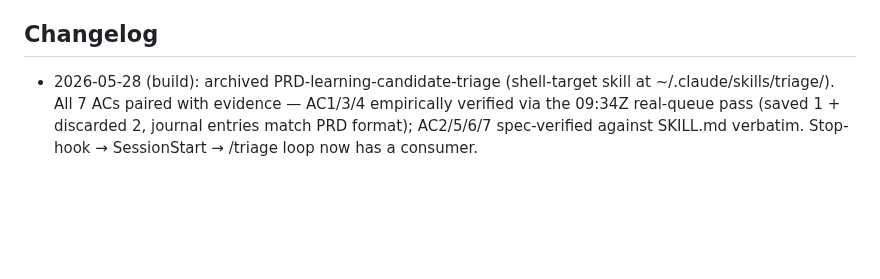
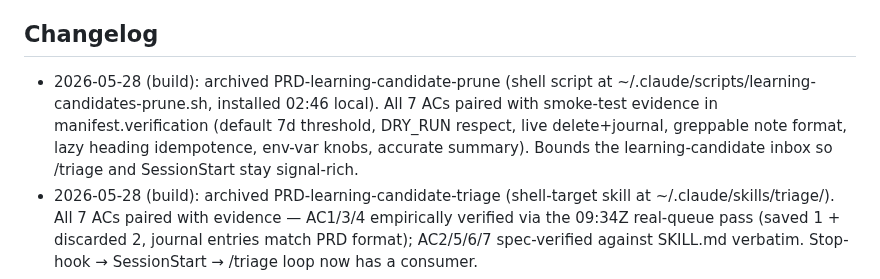
Before and after one commit to j0yen/wintermute, a Markdown page: dotfiles/.claude/CLAUDE_SELF.md, the part around the change. Rendered like a GitHub page; blank space fills up the shorter version.

Commit message:
CLAUDE_SELF: log archive of PRD-learning-candidate-prune
One-line note in Changelog section for the build skill's archive of
PRD-learning-candidate-prune (shell script at
~/.claude/scripts/learning-candidates-prune.sh).

```diff
--- a/dotfiles/.claude/CLAUDE_SELF.md
+++ b/dotfiles/.claude/CLAUDE_SELF.md
@@ -58,6 +58,12 @@ user approval in the same turn. Kept short on purpose. Lint cap: 200 lines.
 - I do not bypass the auto-mode classifier for actions it has blocked.
 
 ## Changelog
+- 2026-05-28 (build): archived PRD-learning-candidate-prune (shell script at
+  ~/.claude/scripts/learning-candidates-prune.sh, installed 02:46 local). All 7 ACs
+  paired with smoke-test evidence in manifest.verification (default 7d threshold,
+  DRY_RUN respect, live delete+journal, greppable note format, lazy heading
+  idempotence, env-var knobs, accurate summary). Bounds the learning-candidate
+  inbox so /triage and SessionStart stay signal-rich.
 - 2026-05-28 (build): archived PRD-learning-candidate-triage (shell-target skill at
   ~/.claude/skills/triage/). All 7 ACs paired with evidence — AC1/3/4 empirically
   verified via the 09:34Z real-queue pass (saved 1 + discarded 2, journal entries
```
